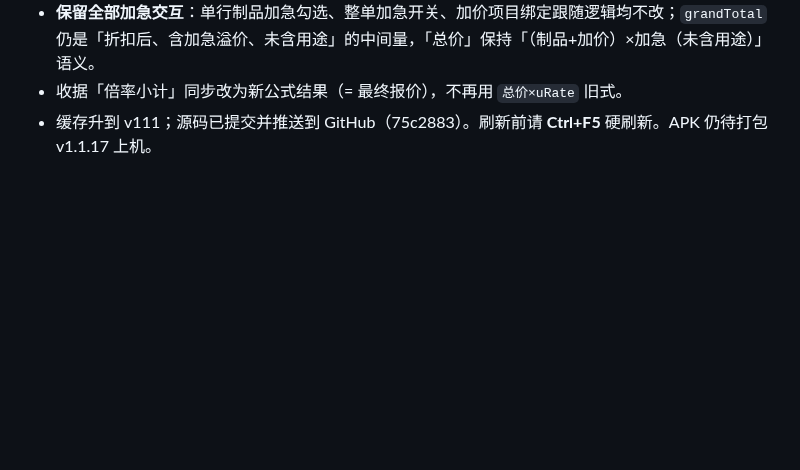
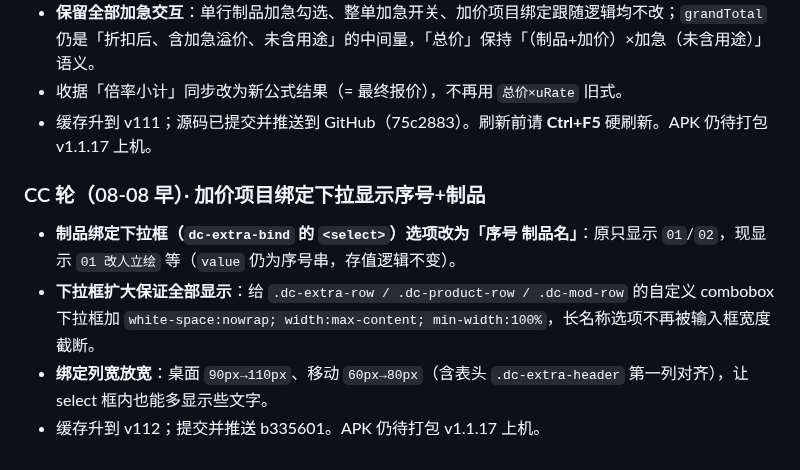
Before and after one commit to Quella-x/Quella-x-workbench, a Markdown page: 版本历史.md, the part around the change. Drawn GitHub-style; blank space fills up the shorter version.

Commit message:
CC轮：追加版本历史

```diff
--- a/版本历史.md
+++ b/版本历史.md
@@ -694,3 +694,9 @@
 - **保留全部加急交互**：单行制品加急勾选、整单加急开关、加价项目绑定跟随逻辑均不改；`grandTotal` 仍是「折扣后、含加急溢价、未含用途」的中间量，「总价」保持「（制品+加价）×加急（未含用途）」语义。
 - 收据「倍率小计」同步改为新公式结果（= 最终报价），不再用 `总价×uRate` 旧式。
 - 缓存升到 v111；源码已提交并推送到 GitHub（75c2883）。刷新前请 **Ctrl+F5** 硬刷新。APK 仍待打包 v1.1.17 上机。
+
+### CC 轮（08-08 早）· 加价项目绑定下拉显示序号+制品
+- **制品绑定下拉框（`dc-extra-bind` 的 `<select>`）选项改为「序号 制品名」**：原只显示 `01`/`02`，现显示 `01 改人立绘` 等（`value` 仍为序号串，存值逻辑不变）。
+- **下拉框扩大保证全部显示**：给 `.dc-extra-row / .dc-product-row / .dc-mod-row` 的自定义 combobox 下拉框加 `white-space:nowrap; width:max-content; min-width:100%`，长名称选项不再被输入框宽度截断。
+- **绑定列宽放宽**：桌面 `90px→110px`、移动 `60px→80px`（含表头 `.dc-extra-header` 第一列对齐），让 select 框内也能多显示些文字。
+- 缓存升到 v112；提交并推送 b335601。APK 仍待打包 v1.1.17 上机。
```
